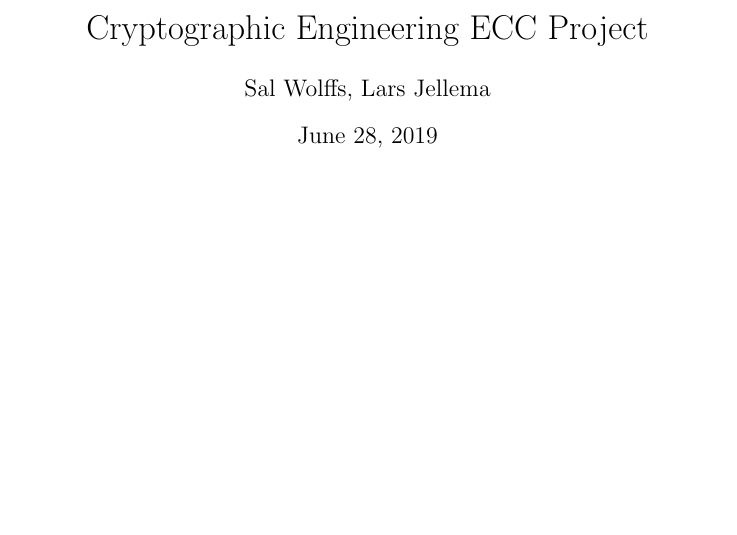
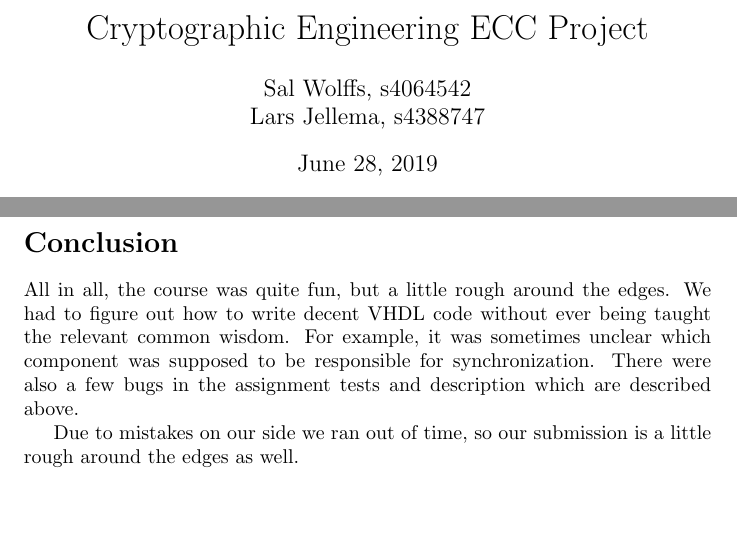
Before and after one commit to SalWolffs/ce2019-hw-assignment, a LaTeX document (report/main.tex): part of page 1 of 2 before the commit and two parts of pages 1 and 3 of 3 after it, the two joined at a grey line, cut so that both start at the same text, the shorter picture padded with empty space. Compiled offline with pdfLaTeX; a LaTeX package or settings file that is missing is left out.

Commit message:
Add conclusion

```diff
--- a/report/main.tex
+++ b/report/main.tex
@@ -8,7 +8,8 @@
 
 \title{Cryptographic Engineering ECC Project}
 
-\author{Sal Wolffs, Lars Jellema}
+\author{Sal Wolffs, s4064542
+\\ Lars Jellema, s4388747}
 
 \begin{document}
 \maketitle
@@ -96,4 +97,15 @@ NIST test: It used the value 256 for \atom{n}, but 3 for \atom{log2n}. The
 correct logarithm of \atom{n} is of course 8 and the compiler gave a warning
 when it wasn't equal to 8.
 
+\section*{Conclusion}
+
+All in all, the course was quite fun, but a little rough around the edges. We
+had to figure out how to write decent VHDL code without ever being taught the
+relevant common wisdom. For example, it was sometimes unclear which component
+was supposed to be responsible for synchronization. There were also a few bugs
+in the assignment tests and description which are described above.
+
+Due to mistakes on our side we ran out of time, so our submission is a little
+rough around the edges as well.
+
 \end{document}
```
